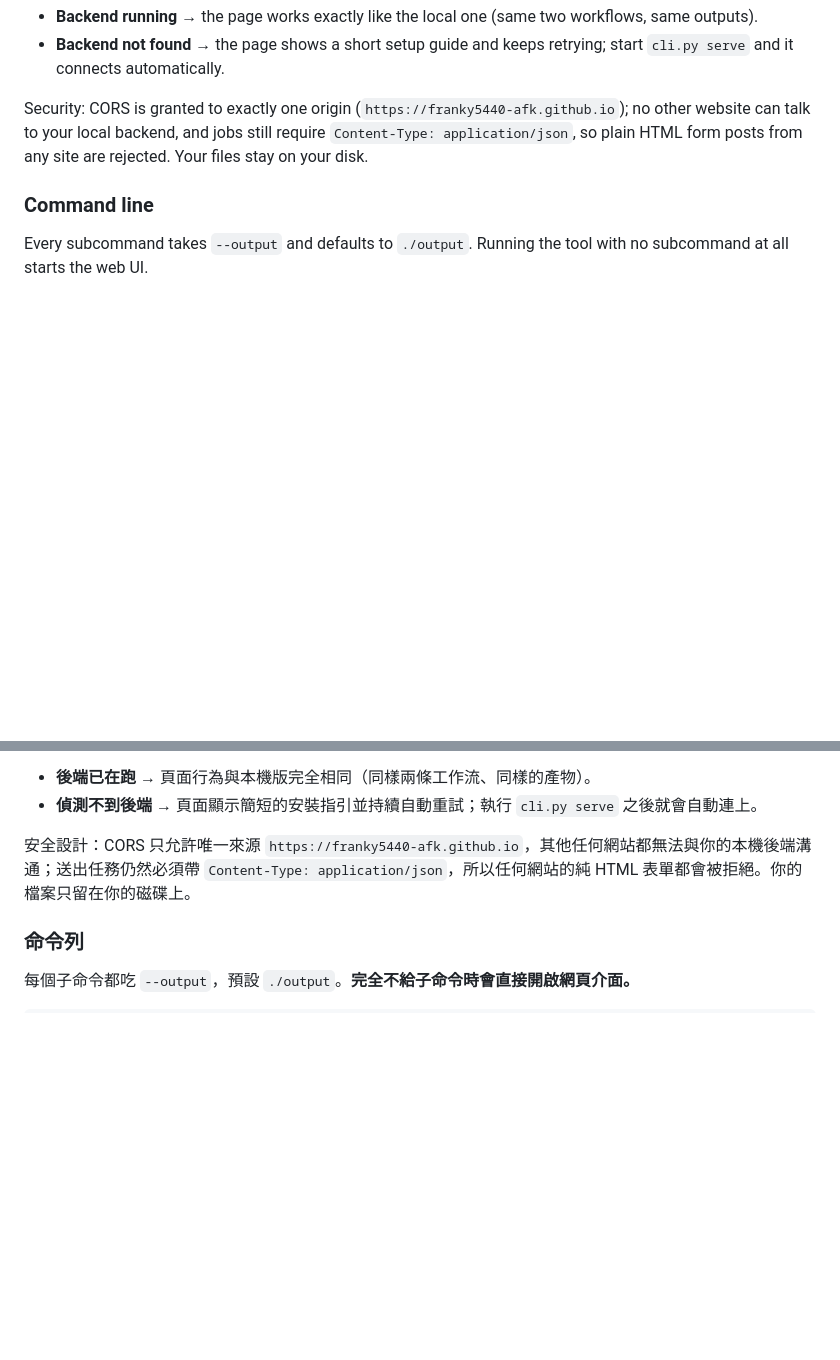
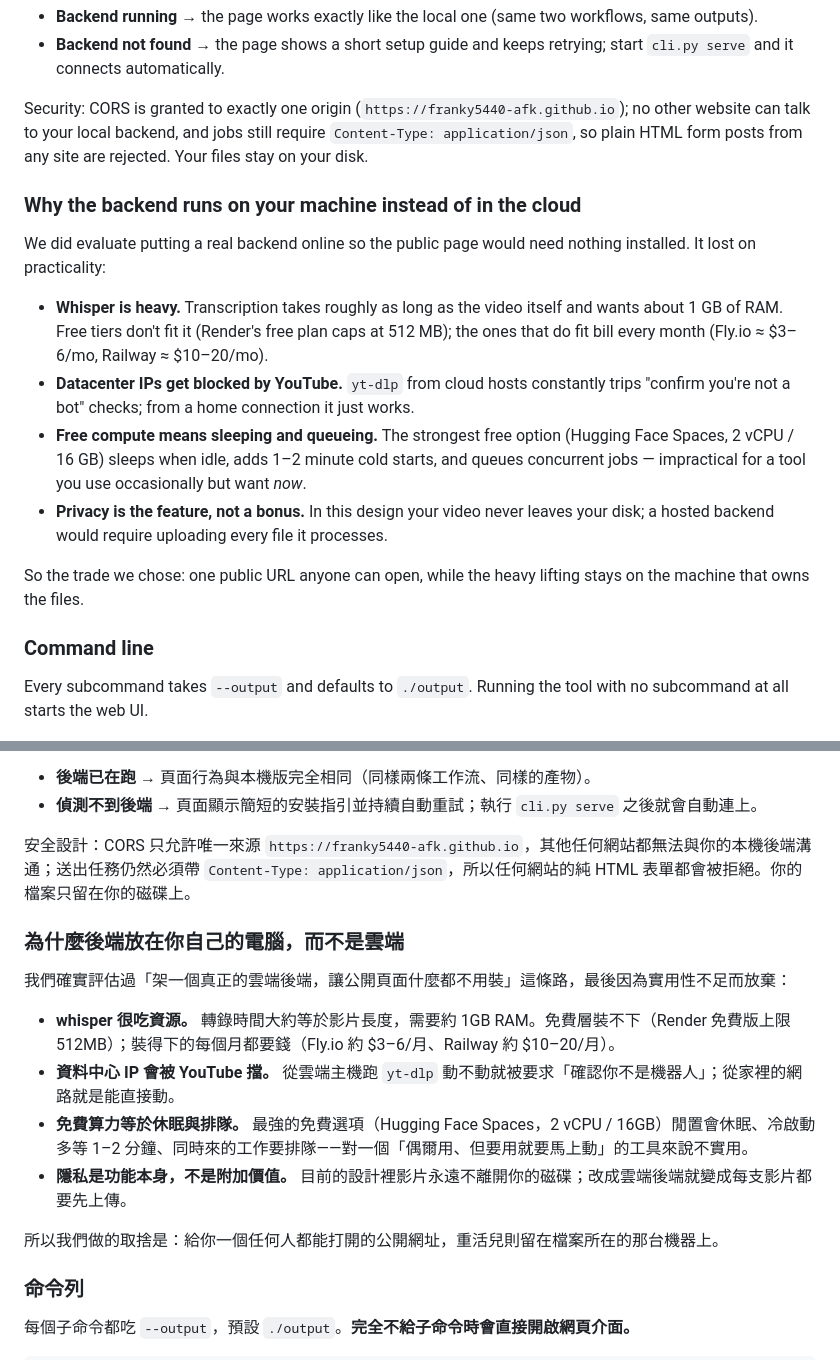
Before and after one commit to franky5440-afk/video-transcription-tool, a Markdown page: README.md, 2 parts joined by grey strips. Drawn GitHub-style; blank space fills up the shorter version.

Commit message:
Document why the backend stays local instead of moving to a cloud host
Records the evaluation behind the architecture decision: whisper's RAM/CPU
cost vs free tiers, YouTube bot-checks on datacenter IPs, sleep/queue
behavior of Hugging Face Spaces, and the privacy property of never
uploading user videos.

```diff
--- a/README.md
+++ b/README.md
@@ -74,6 +74,17 @@ The GitHub Pages deployment is static — it cannot run Whisper or ffmpeg. When
 - **Backend not found** → the page shows a short setup guide and keeps retrying; start `cli.py serve` and it connects automatically.
 
 Security: CORS is granted to exactly one origin (`https://franky5440-afk.github.io`); no other website can talk to your local backend, and jobs still require `Content-Type: application/json`, so plain HTML form posts from any site are rejected. Your files stay on your disk.
+
+### Why the backend runs on your machine instead of in the cloud
+
+We did evaluate putting a real backend online so the public page would need nothing installed. It lost on practicality:
+
+- **Whisper is heavy.** Transcription takes roughly as long as the video itself and wants about 1 GB of RAM. Free tiers don't fit it (Render's free plan caps at 512 MB); the ones that do fit bill every month (Fly.io ≈ $3–6/mo, Railway ≈ $10–20/mo).
+- **Datacenter IPs get blocked by YouTube.** `yt-dlp` from cloud hosts constantly trips "confirm you're not a bot" checks; from a home connection it just works.
+- **Free compute means sleeping and queueing.** The strongest free option (Hugging Face Spaces, 2 vCPU / 16 GB) sleeps when idle, adds 1–2 minute cold starts, and queues concurrent jobs — impractical for a tool you use occasionally but want *now*.
+- **Privacy is the feature, not a bonus.** In this design your video never leaves your disk; a hosted backend would require uploading every file it processes.
+
+So the trade we chose: one public URL anyone can open, while the heavy lifting stays on the machine that owns the files.
 
 ### Command line
 
@@ -221,6 +232,17 @@ GitHub Pages 是靜態空間，跑不動 Whisper 與 ffmpeg。打開公開網址
 
 安全設計：CORS 只允許唯一來源 `https://franky5440-afk.github.io`，其他任何網站都無法與你的本機後端溝通；送出任務仍然必須帶 `Content-Type: application/json`，所以任何網站的純 HTML 表單都會被拒絕。你的檔案只留在你的磁碟上。
 
+### 為什麼後端放在你自己的電腦，而不是雲端
+
+我們確實評估過「架一個真正的雲端後端，讓公開頁面什麼都不用裝」這條路，最後因為實用性不足而放棄：
+
+- **whisper 很吃資源。** 轉錄時間大約等於影片長度，需要約 1GB RAM。免費層裝不下（Render 免費版上限 512MB）；裝得下的每個月都要錢（Fly.io 約 $3–6/月、Railway 約 $10–20/月）。
+- **資料中心 IP 會被 YouTube 擋。** 從雲端主機跑 `yt-dlp` 動不動就被要求「確認你不是機器人」；從家裡的網路就是能直接動。
+- **免費算力等於休眠與排隊。** 最強的免費選項（Hugging Face Spaces，2 vCPU / 16GB）閒置會休眠、冷啟動多等 1–2 分鐘、同時來的工作要排隊——對一個「偶爾用、但要用就要馬上動」的工具來說不實用。
+- **隱私是功能本身，不是附加價值。** 目前的設計裡影片永遠不離開你的磁碟；改成雲端後端就變成每支影片都要先上傳。
+
+所以我們做的取捨是：給你一個任何人都能打開的公開網址，重活兒則留在檔案所在的那台機器上。
+
 ### 命令列
 
 每個子命令都吃 `--output`，預設 `./output`。**完全不給子命令時會直接開啟網頁介面。**
```
